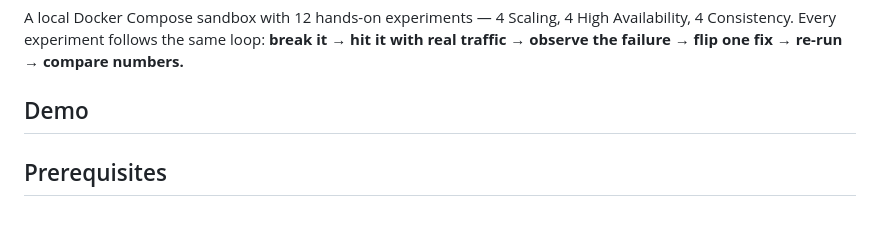
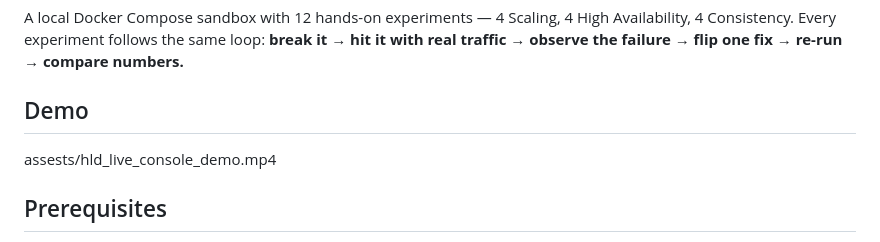
Before and after one commit to HamzaShaikh17/hld-live-console, a Markdown page: README.md, the part around the change. Drawn GitHub-style.

Commit message:
Update README with demo video
Add demo video link to README

```diff
--- a/README.md
+++ b/README.md
@@ -4,6 +4,7 @@ A local Docker Compose sandbox with 12 hands-on experiments — 4 Scaling, 4 Hig
 
 ## Demo
 
+assests/hld_live_console_demo.mp4
 
 
 ## Prerequisites
```
